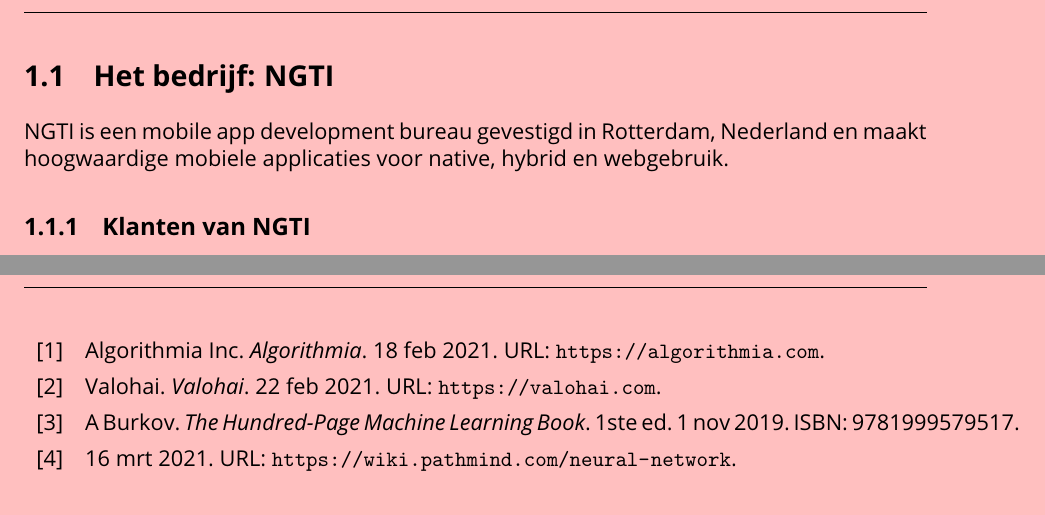
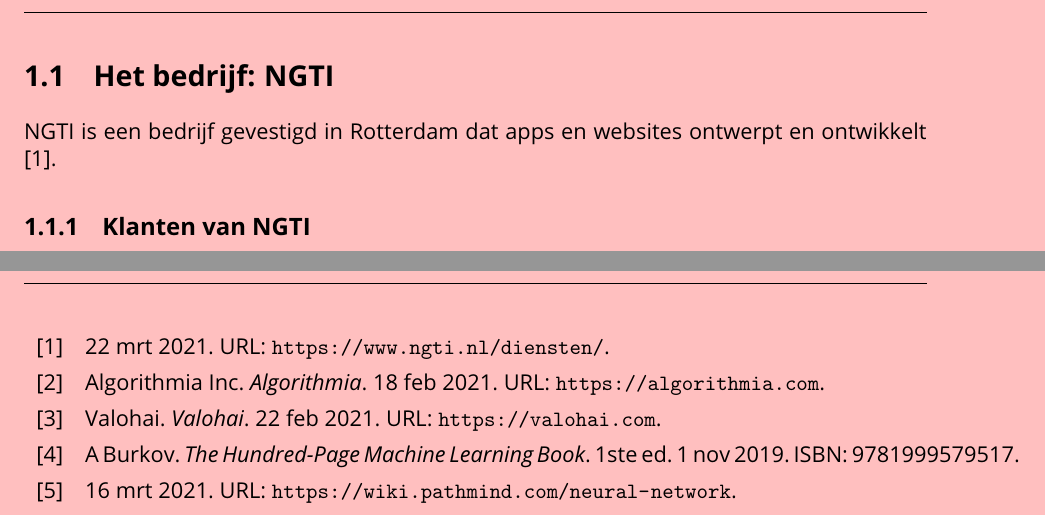
Before and after one commit to UNRULYEON/mlpa-thesis, a LaTeX thesis (thesis.tex, which reads bibliography/bibliography.bib, chapters/1.inleiding/inleiding.tex): two parts of pages 14 and 74 of 76, joined at a grey line, cut so that both start at the same text. Compiled offline with pdfLaTeX.

Commit message:
Added citation to inleiding

```diff
--- a/bibliography/bibliography.bib
+++ b/bibliography/bibliography.bib
@@ -130,3 +130,10 @@
   keywords = "machine learning, ml, optimize, hyperparameter optimization, ensembles, feature engineering",
   date = "2021-03-17",
 }
+
+@online{ngti-services,
+  auhtor = "NGTI B.V.",
+  url = "https://www.ngti.nl/diensten/",
+  keywords = "ngti",
+  date = "2021-03-22",
+}
--- a/chapters/1.inleiding/inleiding.tex
+++ b/chapters/1.inleiding/inleiding.tex
@@ -1,10 +1,9 @@
 \styledchapter[Inleiding]{inleiding}
 
 \section{Het bedrijf: NGTI}\label{sec:het-bedrijf-ngti}
-NGTI is een mobile app development bureau gevestigd in Rotterdam, Nederland en maakt hoogwaardige mobiele applicaties voor native, hybrid en webgebruik.
+NGTI is een bedrijf gevestigd in Rotterdam dat apps en websites ontwerpt en ontwikkelt \cite{ngti-services}.
 
 \subsection{Klanten van NGTI}\label{subsec:klanten-van-ngti}
-
 
 \subsection{Tools die worden gebruikt}\label{subsec:tools-die-gebruikt-worden}
 Om productief te zijn gebruikt NGTI een aantal tools en programma's om producten te maken en te communiceren met zowel collega's als klanten.
```
Also changed, not shown: 1 other file.
